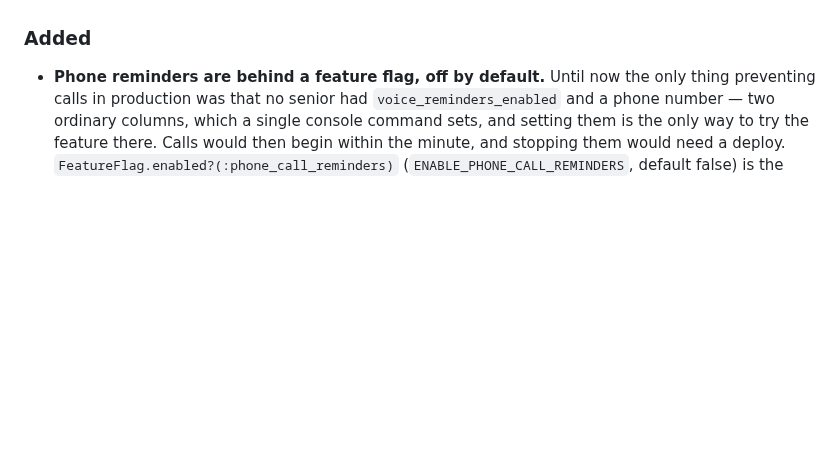
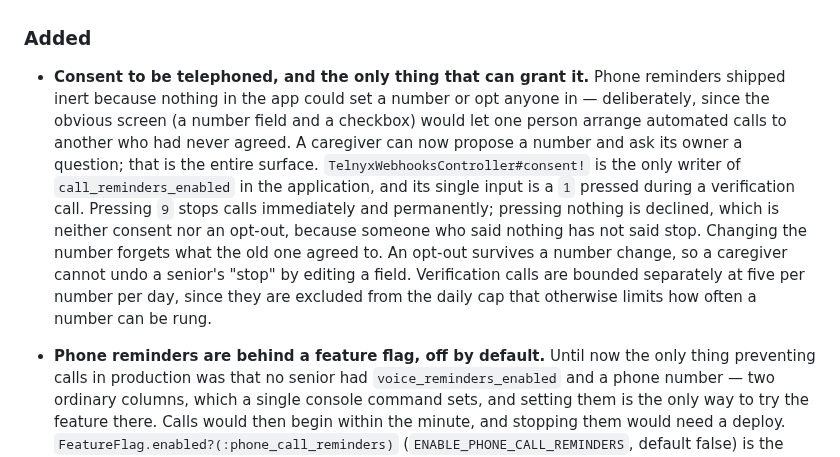
Before and after one commit to navjeetc/remindly_monorepo, a Markdown page: CHANGELOG.md, the part around the change. GitHub-like rendering; blank space fills up the shorter version.

Commit message:
docs: changelog for phase 1 consent
Co-Authored-By: Claude Opus 5 <noreply@anthropic.com>
Claude-Session: https://claude.ai/code/session_01B38V9oM5KW5DSKTSzyjJEE

```diff
--- a/CHANGELOG.md
+++ b/CHANGELOG.md
@@ -213,6 +213,22 @@ and this project adheres to [Semantic Versioning](https://semver.org/spec/v2.0.0
   highest-consequence path in the app.
 
 ### Added
+- **Consent to be telephoned, and the only thing that can grant it.** Phone
+  reminders shipped inert because nothing in the app could set a number or opt
+  anyone in — deliberately, since the obvious screen (a number field and a
+  checkbox) would let one person arrange automated calls to another who had
+  never agreed. A caregiver can now propose a number and ask its owner a
+  question; that is the entire surface. `TelnyxWebhooksController#consent!` is
+  the only writer of `call_reminders_enabled` in the application, and its single
+  input is a `1` pressed during a verification call. Pressing `9` stops calls
+  immediately and permanently; pressing nothing is declined, which is neither
+  consent nor an opt-out, because someone who said nothing has not said stop.
+  Changing the number forgets what the old one agreed to. An opt-out survives a
+  number change, so a caregiver cannot undo a senior's "stop" by editing a
+  field. Verification calls are bounded separately at five per number per day,
+  since they are excluded from the daily cap that otherwise limits how often a
+  number can be rung.
+
 - **Phone reminders are behind a feature flag, off by default.** Until now the
   only thing preventing calls in production was that no senior had
   `voice_reminders_enabled` and a phone number — two ordinary columns, which a
```
